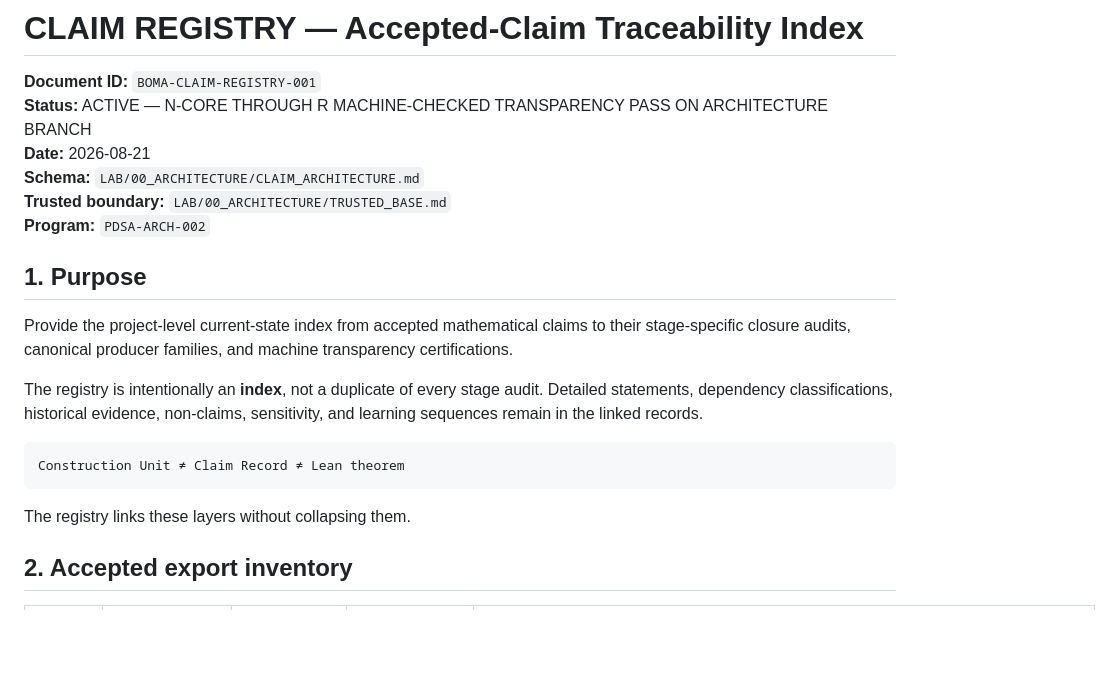
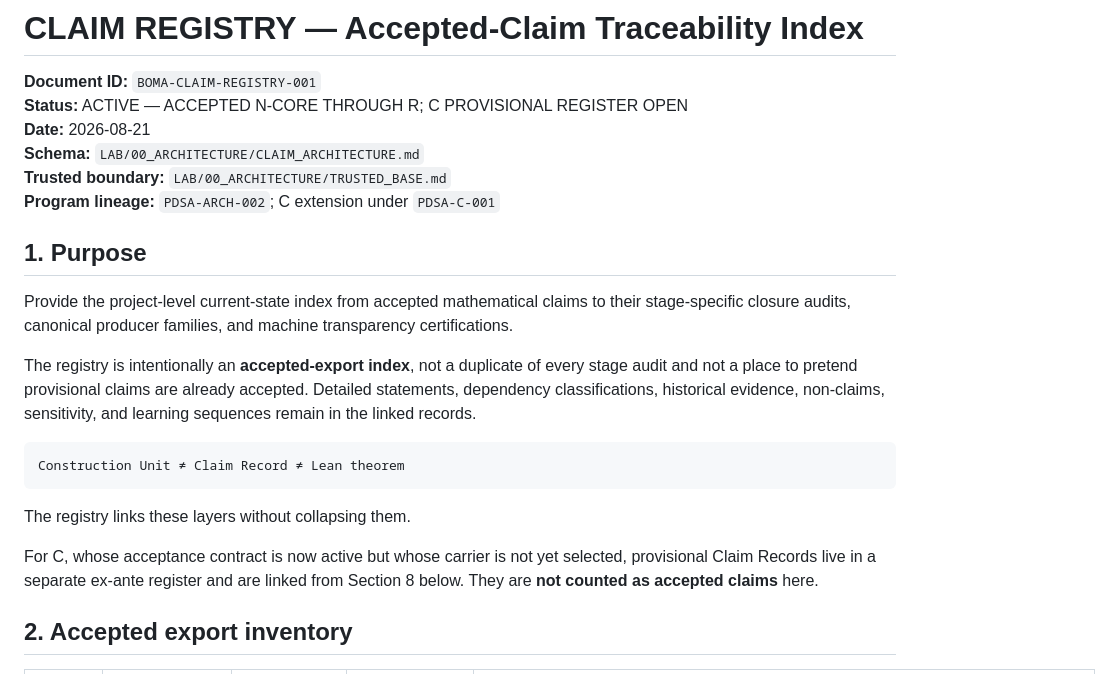
Before and after one commit to Scientifica-eng/BOMA, a Markdown page: LAB/00_ARCHITECTURE/CLAIM_REGISTRY.md, the part around one of its changes. Rendered like a GitHub page; blank space fills up the shorter version.

````diff
--- a/LAB/00_ARCHITECTURE/CLAIM_REGISTRY.md
+++ b/LAB/00_ARCHITECTURE/CLAIM_REGISTRY.md
@@ -1,23 +1,25 @@
 # CLAIM REGISTRY — Accepted-Claim Traceability Index
 
 **Document ID:** `BOMA-CLAIM-REGISTRY-001`
-**Status:** ACTIVE — N-CORE THROUGH R MACHINE-CHECKED TRANSPARENCY PASS ON ARCHITECTURE BRANCH
+**Status:** ACTIVE — ACCEPTED N-CORE THROUGH R; C PROVISIONAL REGISTER OPEN
 **Date:** 2026-08-21
 **Schema:** `LAB/00_ARCHITECTURE/CLAIM_ARCHITECTURE.md`
 **Trusted boundary:** `LAB/00_ARCHITECTURE/TRUSTED_BASE.md`
-**Program:** `PDSA-ARCH-002`
+**Program lineage:** `PDSA-ARCH-002`; C extension under `PDSA-C-001`
 
 ## 1. Purpose
 
 Provide the project-level current-state index from accepted mathematical claims to their stage-specific closure audits, canonical producer families, and machine transparency certifications.
 
-The registry is intentionally an **index**, not a duplicate of every stage audit. Detailed statements, dependency classifications, historical evidence, non-claims, sensitivity, and learning sequences remain in the linked records.
+The registry is intentionally an **accepted-export index**, not a duplicate of every stage audit and not a place to pretend provisional claims are already accepted. Detailed statements, dependency classifications, historical evidence, non-claims, sensitivity, and learning sequences remain in the linked records.
 
 ```text
 Construction Unit ≠ Claim Record ≠ Lean theorem
 ```
 
 The registry links these layers without collapsing them.
+
+For C, whose acceptance contract is now active but whose carrier is not yet selected, provisional Claim Records live in a separate ex-ante register and are linked from Section 8 below. They are **not counted as accepted claims** here.
 
 ## 2. Accepted export inventory
 
````
Also changed, not shown: other parts of LAB/00_ARCHITECTURE/CLAIM_REGISTRY.md (+83 -24 lines).
